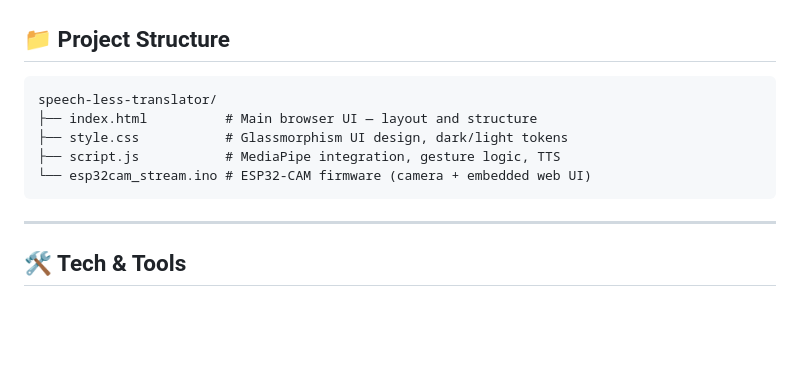
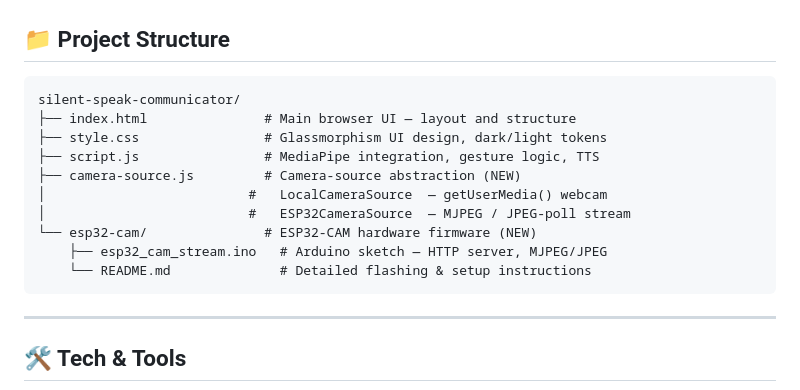
Before and after one commit to Biltu-Samanta/Silent-Speak-Communicator-, a Markdown page: README.md, the part around one of its changes. Drawn GitHub-style; blank space fills up the shorter version.

````diff
--- a/README.md
+++ b/README.md
@@ -309,11 +361,16 @@ The milestone delivered:
 ## 📁 Project Structure
 
 ```
-speech-less-translator/
-├── index.html          # Main browser UI — layout and structure
-├── style.css           # Glassmorphism UI design, dark/light tokens
-├── script.js           # MediaPipe integration, gesture logic, TTS
-└── esp32cam_stream.ino # ESP32-CAM firmware (camera + embedded web UI)
+silent-speak-communicator/
+├── index.html               # Main browser UI — layout and structure
+├── style.css                # Glassmorphism UI design, dark/light tokens
+├── script.js                # MediaPipe integration, gesture logic, TTS
+├── camera-source.js         # Camera-source abstraction (NEW)
+│                          #   LocalCameraSource  — getUserMedia() webcam
+│                          #   ESP32CameraSource  — MJPEG / JPEG-poll stream
+└── esp32-cam/               # ESP32-CAM hardware firmware (NEW)
+    ├── esp32_cam_stream.ino   # Arduino sketch — HTTP server, MJPEG/JPEG
+    └── README.md              # Detailed flashing & setup instructions
 ```
 
 ---
````
Also changed, not shown: other parts of README.md (+63 -9 lines).
